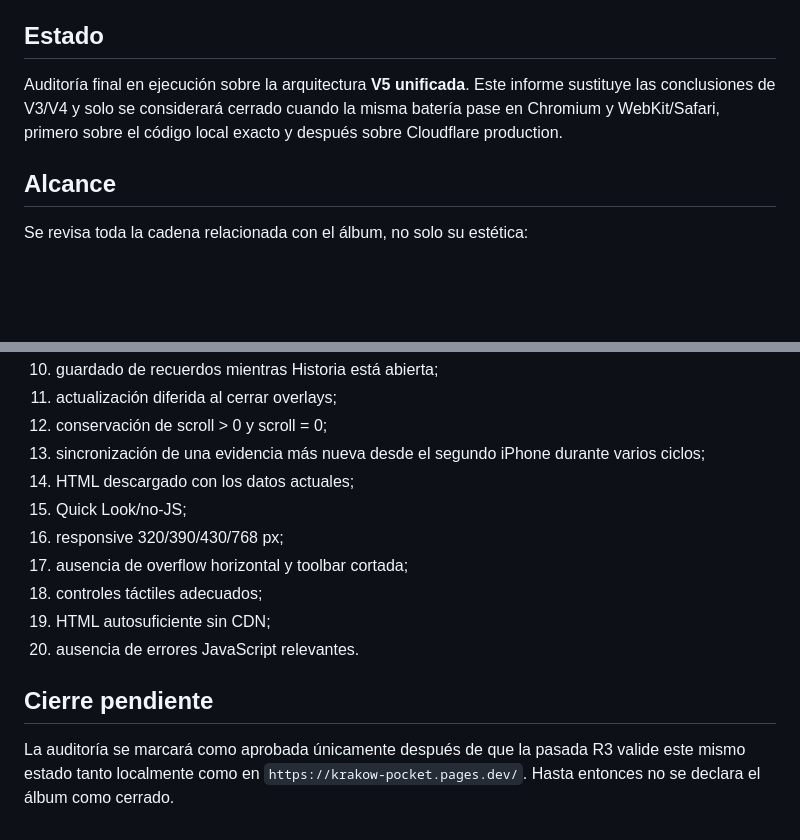
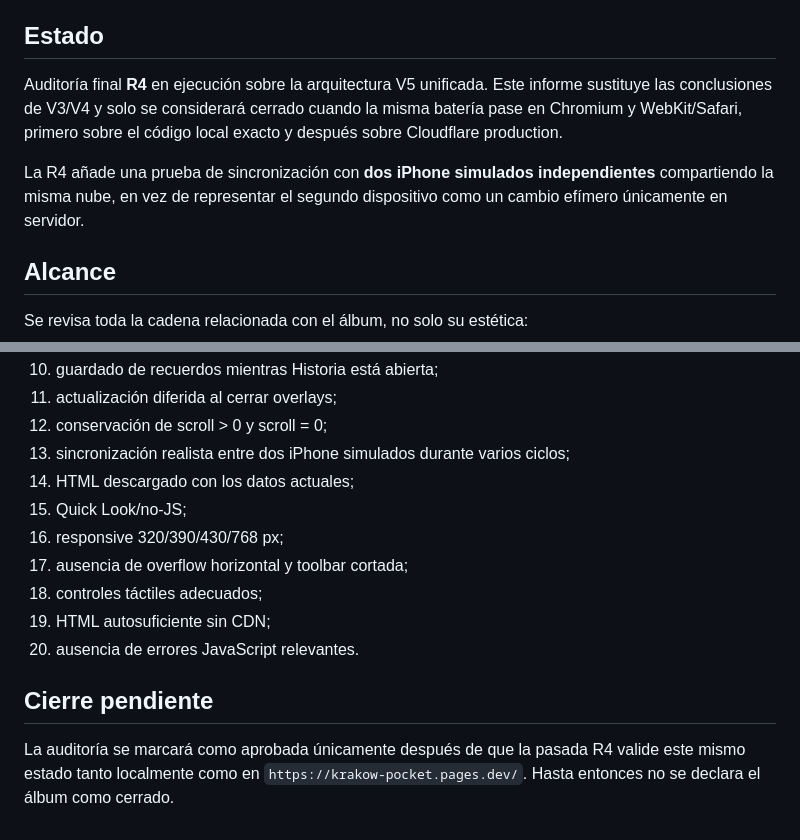
Before and after one commit to ismaelalvaradocontacto-del/krakow-pocket, a Markdown page: Krakow_Pocket_iOS_PRO_AUTO_FIX2/Krakow_Pocket_iOS_PRO_AUTO_FIX2/ALBUM_V5_EXHAUSTIVE_AUDIT_20260812.md, 2 parts joined by grey strips. Rendered like a GitHub page; blank space fills up the shorter version.

Commit message:
Trigger two-device Album V5 R4 verification

```diff
--- a/Krakow_Pocket_iOS_PRO_AUTO_FIX2/Krakow_Pocket_iOS_PRO_AUTO_FIX2/ALBUM_V5_EXHAUSTIVE_AUDIT_20260812.md
+++ b/Krakow_Pocket_iOS_PRO_AUTO_FIX2/Krakow_Pocket_iOS_PRO_AUTO_FIX2/ALBUM_V5_EXHAUSTIVE_AUDIT_20260812.md
@@ -4,7 +4,9 @@ Fecha: 12/08/2026
 
 ## Estado
 
-Auditoría final en ejecución sobre la arquitectura **V5 unificada**. Este informe sustituye las conclusiones de V3/V4 y solo se considerará cerrado cuando la misma batería pase en Chromium y WebKit/Safari, primero sobre el código local exacto y después sobre Cloudflare production.
+Auditoría final **R4** en ejecución sobre la arquitectura V5 unificada. Este informe sustituye las conclusiones de V3/V4 y solo se considerará cerrado cuando la misma batería pase en Chromium y WebKit/Safari, primero sobre el código local exacto y después sobre Cloudflare production.
+
+La R4 añade una prueba de sincronización con **dos iPhone simulados independientes** compartiendo la misma nube, en vez de representar el segundo dispositivo como un cambio efímero únicamente en servidor.
 
 ## Alcance
 
@@ -80,7 +82,7 @@ Supabase guarda el estado de la partida como un JSON completo: `adventure_put` s
 10. guardado de recuerdos mientras Historia está abierta;
 11. actualización diferida al cerrar overlays;
 12. conservación de scroll > 0 y scroll = 0;
-13. sincronización de una evidencia más nueva desde el segundo iPhone durante varios ciclos;
+13. sincronización realista entre dos iPhone simulados durante varios ciclos;
 14. HTML descargado con los datos actuales;
 15. Quick Look/no-JS;
 16. responsive 320/390/430/768 px;
@@ -91,4 +93,4 @@ Supabase guarda el estado de la partida como un JSON completo: `adventure_put` s
 
 ## Cierre pendiente
 
-La auditoría se marcará como aprobada únicamente después de que la pasada R3 valide este mismo estado tanto localmente como en `https://krakow-pocket.pages.dev/`. Hasta entonces no se declara el álbum como cerrado.
+La auditoría se marcará como aprobada únicamente después de que la pasada R4 valide este mismo estado tanto localmente como en `https://krakow-pocket.pages.dev/`. Hasta entonces no se declara el álbum como cerrado.
```
